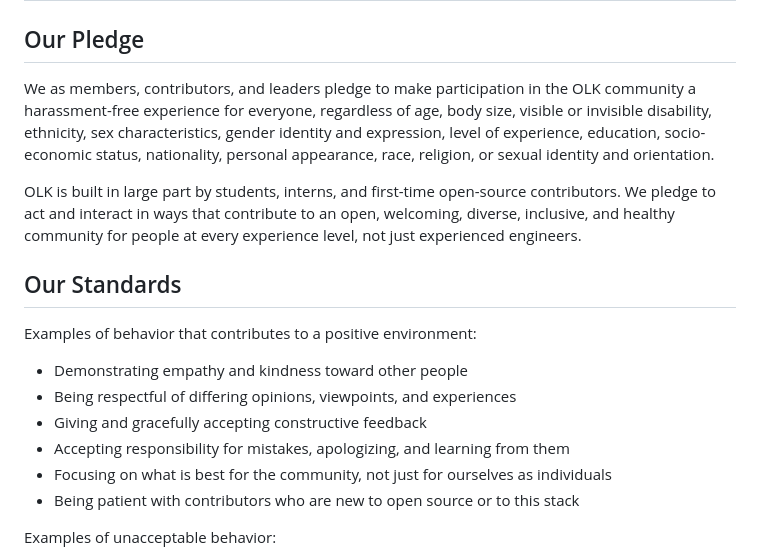
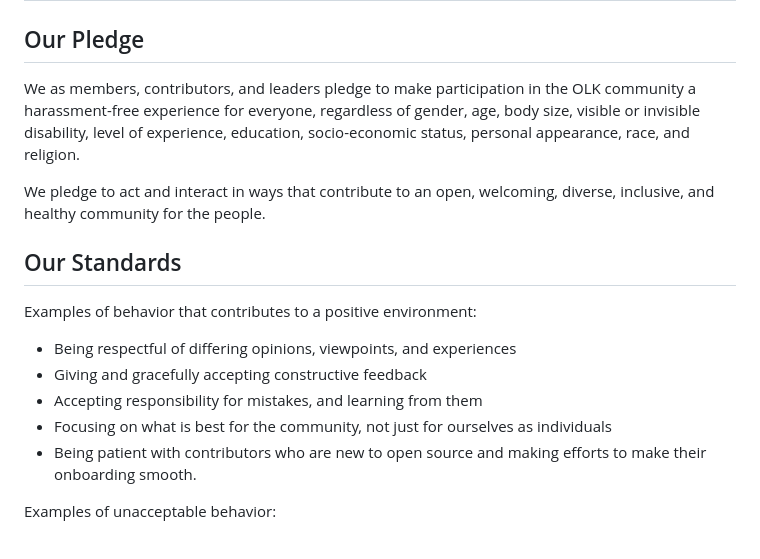
Before and after one commit to Owais-Saleem-Lone/olk, a Markdown page: CODE_OF_CONDUCT.md, the part around the change. Rendered like a GitHub page.

Commit message:
code of conduct for developers updated

```diff
--- a/CODE_OF_CONDUCT.md
+++ b/CODE_OF_CONDUCT.md
@@ -2,20 +2,19 @@
 
 ## Our Pledge
 
-We as members, contributors, and leaders pledge to make participation in the OLK community a harassment-free experience for everyone, regardless of age, body size, visible or invisible disability, ethnicity, sex characteristics, gender identity and expression, level of experience, education, socio-economic status, nationality, personal appearance, race, religion, or sexual identity and orientation.
+We as members, contributors, and leaders pledge to make participation in the OLK community a harassment-free experience for everyone, regardless of gender, age, body size, visible or invisible disability, level of experience, education, socio-economic status, personal appearance, race, and religion.
 
-OLK is built in large part by students, interns, and first-time open-source contributors. We pledge to act and interact in ways that contribute to an open, welcoming, diverse, inclusive, and healthy community for people at every experience level, not just experienced engineers.
+We pledge to act and interact in ways that contribute to an open, welcoming, diverse, inclusive, and healthy community for the people.
 
 ## Our Standards
 
 Examples of behavior that contributes to a positive environment:
 
-- Demonstrating empathy and kindness toward other people
 - Being respectful of differing opinions, viewpoints, and experiences
 - Giving and gracefully accepting constructive feedback
-- Accepting responsibility for mistakes, apologizing, and learning from them
+- Accepting responsibility for mistakes, and learning from them
 - Focusing on what is best for the community, not just for ourselves as individuals
-- Being patient with contributors who are new to open source or to this stack
+- Being patient with contributors who are new to open source and making efforts to make their onboarding smooth.
 
 Examples of unacceptable behavior:
 
```
